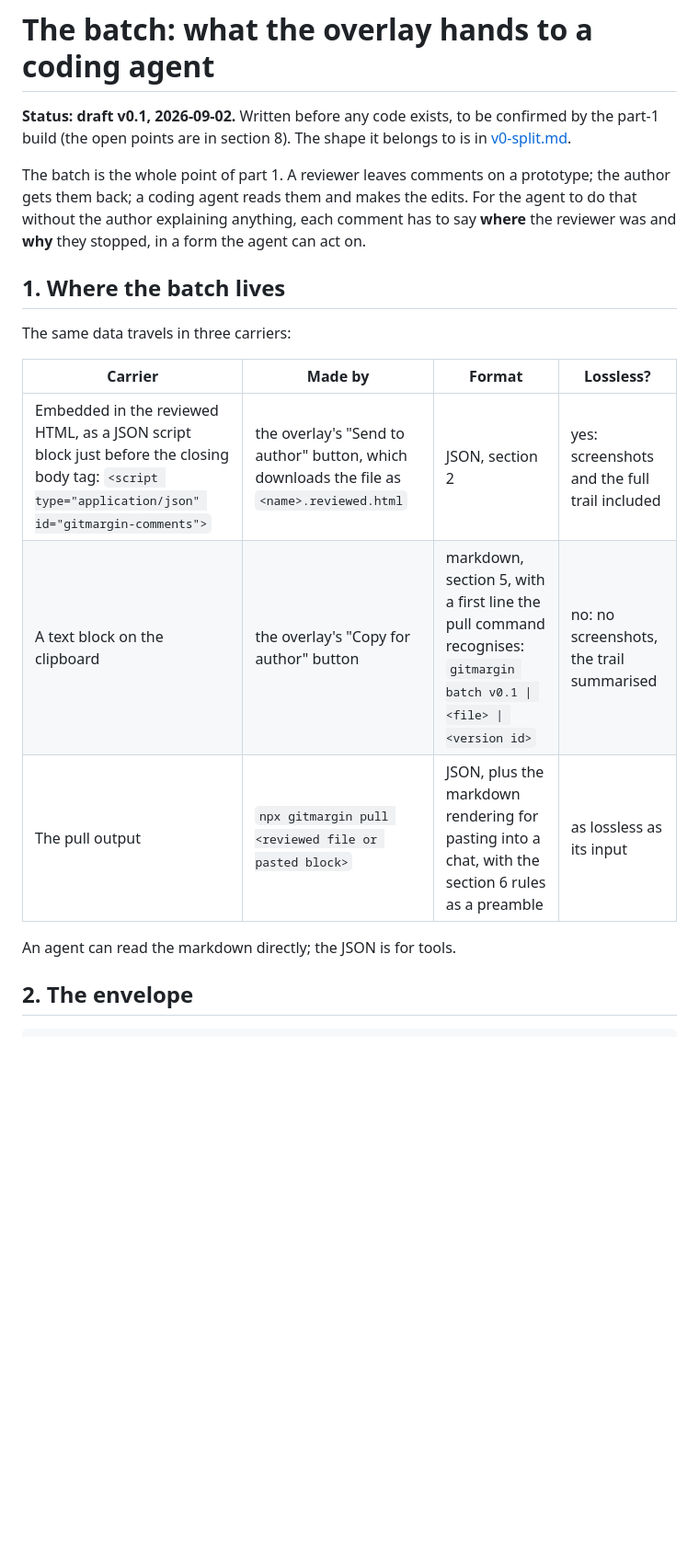
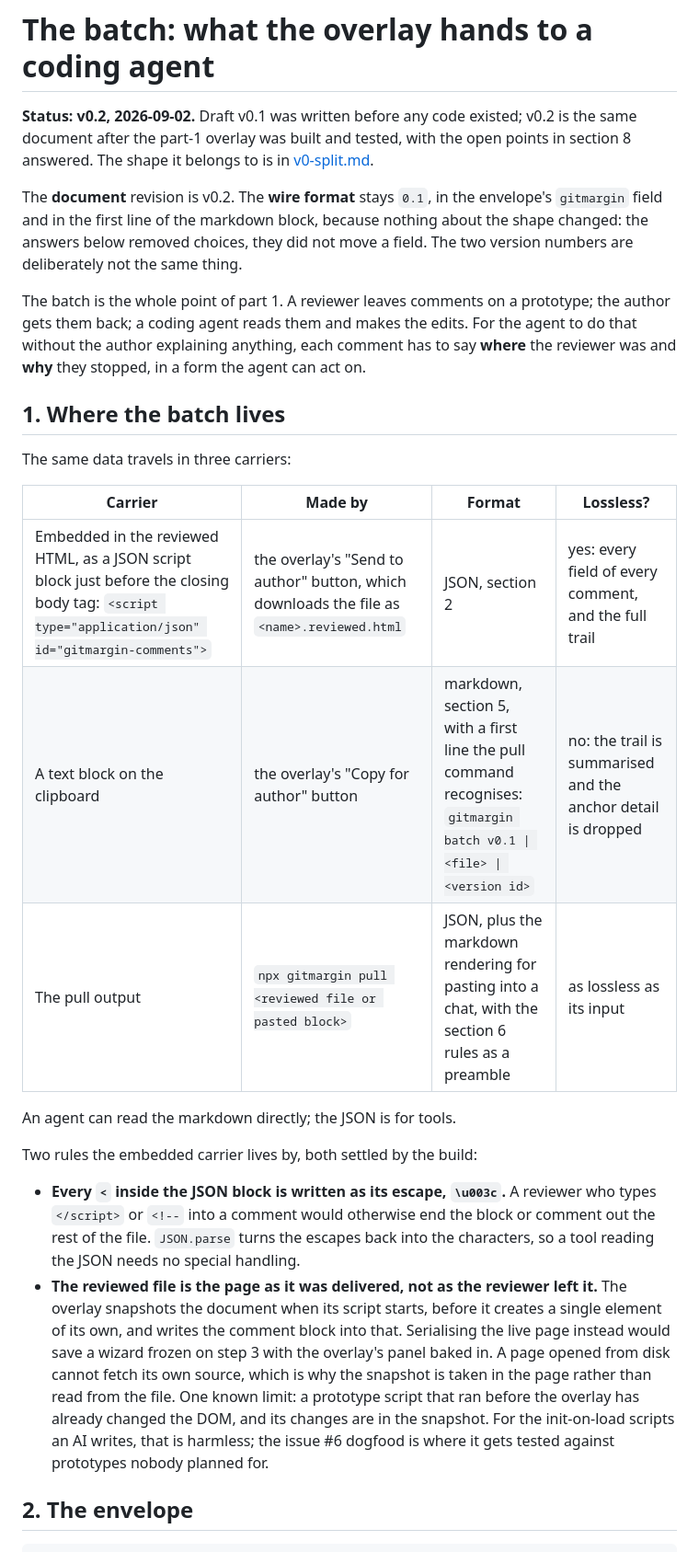
Before and after one commit to mayankmankhand/gitmargin, a Markdown page: docs/batch-format.md, the part around one of its changes. Shown at 92% size. Drawn GitHub-style; blank space fills up the shorter version.

```diff
--- a/docs/batch-format.md
+++ b/docs/batch-format.md
@@ -1,7 +1,12 @@
 # The batch: what the overlay hands to a coding agent
 
-**Status: draft v0.1, 2026-09-02.** Written before any code exists, to be confirmed by the part-1 build (the open
-points are in section 8). The shape it belongs to is in [v0-split.md](v0-split.md).
+**Status: v0.2, 2026-09-02.** Draft v0.1 was written before any code existed; v0.2 is the same document after the
+part-1 overlay was built and tested, with the open points in section 8 answered. The shape it belongs to is in
+[v0-split.md](v0-split.md).
+
+The **document** revision is v0.2. The **wire format** stays `0.1`, in the envelope's `gitmargin` field and in the
+first line of the markdown block, because nothing about the shape changed: the answers below removed choices, they
+did not move a field. The two version numbers are deliberately not the same thing.
 
 The batch is the whole point of part 1. A reviewer leaves comments on a prototype; the author gets them back; a
 coding agent reads them and makes the edits. For the agent to do that without the author explaining anything, each
@@ -13,11 +18,24 @@ The same data travels in three carriers:
 
 | Carrier | Made by | Format | Lossless? |
 |---|---|---|---|
-| Embedded in the reviewed HTML, as a JSON script block just before the closing body tag: `<script type="application/json" id="gitmargin-comments">` | the overlay's "Send to author" button, which downloads the file as `<name>.reviewed.html` | JSON, section 2 | yes: screenshots and the full trail included |
-| A text block on the clipboard | the overlay's "Copy for author" button | markdown, section 5, with a first line the pull command recognises: `gitmargin batch v0.1 \| <file> \| <version id>` | no: no screenshots, the trail summarised |
+| Embedded in the reviewed HTML, as a JSON script block just before the closing body tag: `<script type="application/json" id="gitmargin-comments">` | the overlay's "Send to author" button, which downloads the file as `<name>.reviewed.html` | JSON, section 2 | yes: every field of every comment, and the full trail |
+| A text block on the clipboard | the overlay's "Copy for author" button | markdown, section 5, with a first line the pull command recognises: `gitmargin batch v0.1 \| <file> \| <version id>` | no: the trail is summarised and the anchor detail is dropped |
 | The pull output | `npx gitmargin pull <reviewed file or pasted block>` | JSON, plus the markdown rendering for pasting into a chat, with the section 6 rules as a preamble | as lossless as its input |
 
 An agent can read the markdown directly; the JSON is for tools.
+
+Two rules the embedded carrier lives by, both settled by the build:
+
+- **Every `<` inside the JSON block is written as its escape, `\u003c`.** A reviewer who types `</script>` or
+  `<!--` into a comment would otherwise end the block or comment out the rest of the file. `JSON.parse` turns the
+  escapes back into the characters, so a tool reading the JSON needs no special handling.
+- **The reviewed file is the page as it was delivered, not as the reviewer left it.** The overlay snapshots the
+  document when its script starts, before it creates a single element of its own, and writes the comment block into
+  that. Serialising the live page instead would save a wizard frozen on step 3 with the overlay's panel baked in.
+  A page opened from disk cannot fetch its own source, which is why the snapshot is taken in the page rather than
+  read from the file. One known limit: a prototype script that ran before the overlay has already changed the DOM,
+  and its changes are in the snapshot. For the init-on-load scripts an AI writes, that is harmless; the issue #6
+  dogfood is where it gets tested against prototypes nobody planned for.
 
 ## 2. The envelope
 
```
Also changed, not shown: other parts of docs/batch-format.md (+48 -18 lines), docs/v0-split.md (+10 -6 lines).
